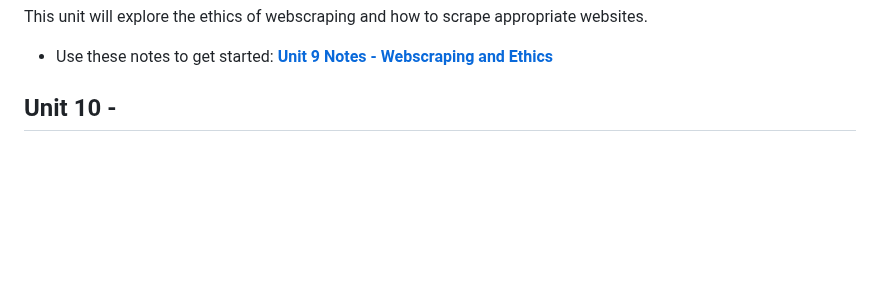
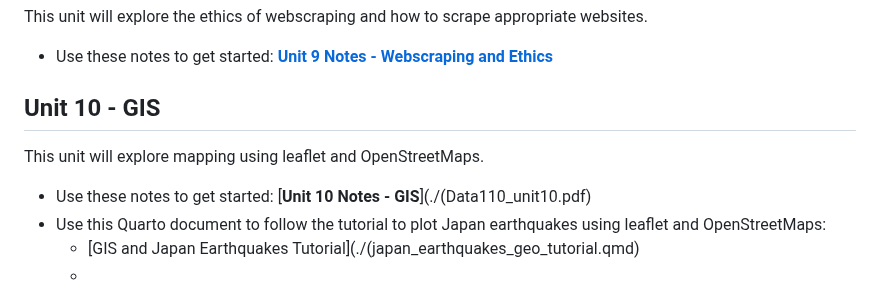
Before and after one commit to rjsaidi/Welcome-to-DATA-110, a Markdown page: README.md, the part around the change. Rendered like a GitHub page; blank space fills up the shorter version.

```diff
--- a/README.md
+++ b/README.md
@@ -82,4 +82,10 @@ This unit will explore the ethics of webscraping and how to scrape appropriate w
 
 - Use these notes to get started: [**Unit 9 Notes - Webscraping and Ethics**](./Data110_unit9.pdf)
 
-## Unit 10 -
+## Unit 10 - GIS
+This unit will explore mapping using leaflet and OpenStreetMaps.
+
+- Use these notes to get started: [**Unit 10 Notes - GIS**](./(Data110_unit10.pdf)
+- Use this Quarto document to follow the tutorial to plot Japan earthquakes using leaflet and OpenStreetMaps:
+     - [GIS and Japan Earthquakes Tutorial](./(japan_earthquakes_geo_tutorial.qmd)
+     -
```
